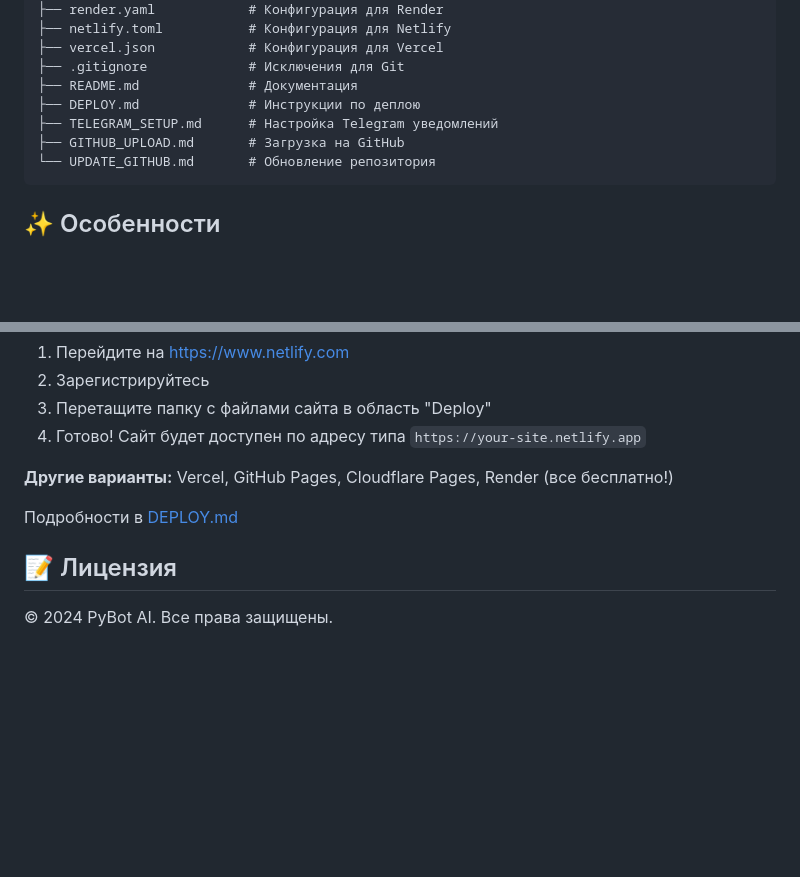
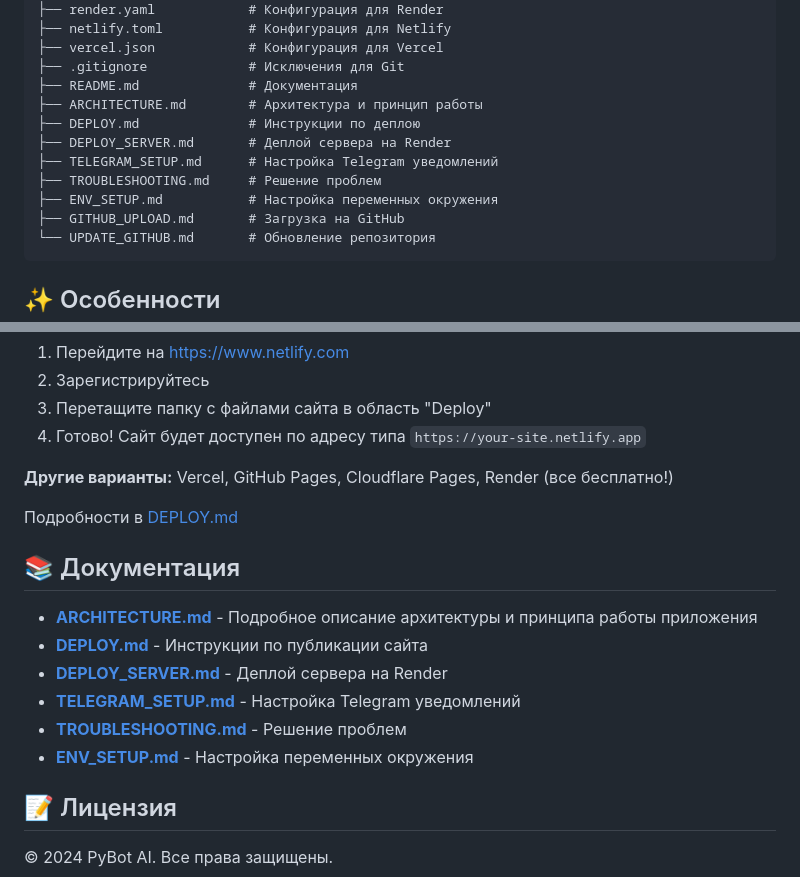
Before and after one commit to Faust0007/pybot-ai-website, a Markdown page: README.md, 2 parts joined by grey strips. Drawn GitHub-style; blank space fills up the shorter version.

Commit message:
Add ARCHITECTURE.md with detailed system description

````diff
--- a/README.md
+++ b/README.md
@@ -59,8 +59,12 @@ PyBot AI/
 ├── vercel.json            # Конфигурация для Vercel
 ├── .gitignore             # Исключения для Git
 ├── README.md              # Документация
+├── ARCHITECTURE.md        # Архитектура и принцип работы
 ├── DEPLOY.md              # Инструкции по деплою
+├── DEPLOY_SERVER.md       # Деплой сервера на Render
 ├── TELEGRAM_SETUP.md      # Настройка Telegram уведомлений
+├── TROUBLESHOOTING.md     # Решение проблем
+├── ENV_SETUP.md           # Настройка переменных окружения
 ├── GITHUB_UPLOAD.md       # Загрузка на GitHub
 └── UPDATE_GITHUB.md       # Обновление репозитория
 ```
@@ -139,6 +143,15 @@ PyBot AI/
 
 Подробности в [DEPLOY.md](DEPLOY.md)
 
+## 📚 Документация
+
+- **[ARCHITECTURE.md](ARCHITECTURE.md)** - Подробное описание архитектуры и принципа работы приложения
+- **[DEPLOY.md](DEPLOY.md)** - Инструкции по публикации сайта
+- **[DEPLOY_SERVER.md](DEPLOY_SERVER.md)** - Деплой сервера на Render
+- **[TELEGRAM_SETUP.md](TELEGRAM_SETUP.md)** - Настройка Telegram уведомлений
+- **[TROUBLESHOOTING.md](TROUBLESHOOTING.md)** - Решение проблем
+- **[ENV_SETUP.md](ENV_SETUP.md)** - Настройка переменных окружения
+
 ## 📝 Лицензия
 
 © 2024 PyBot AI. Все права защищены.
````
Also changed, not shown: ARCHITECTURE.md (added, +302 -0 lines).
